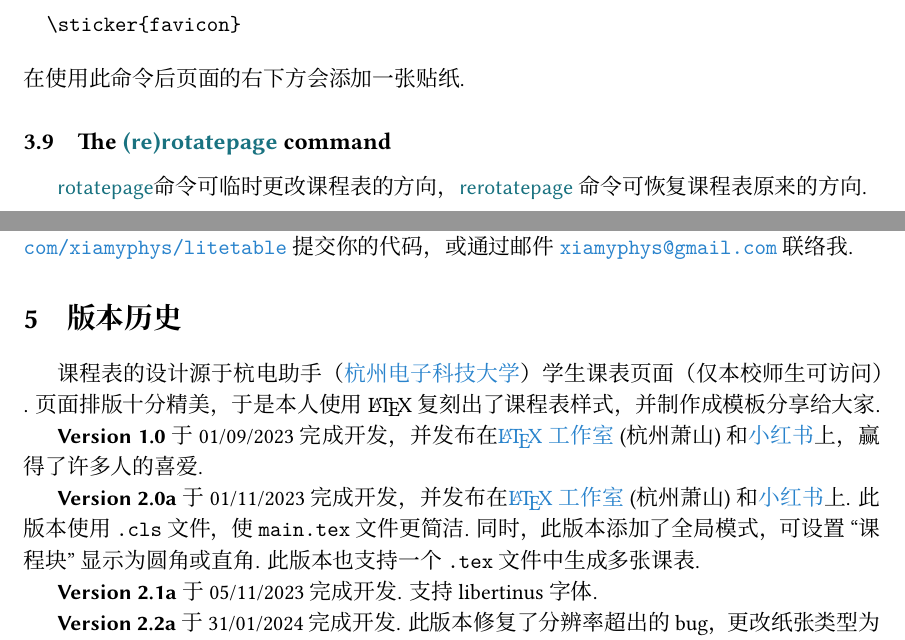
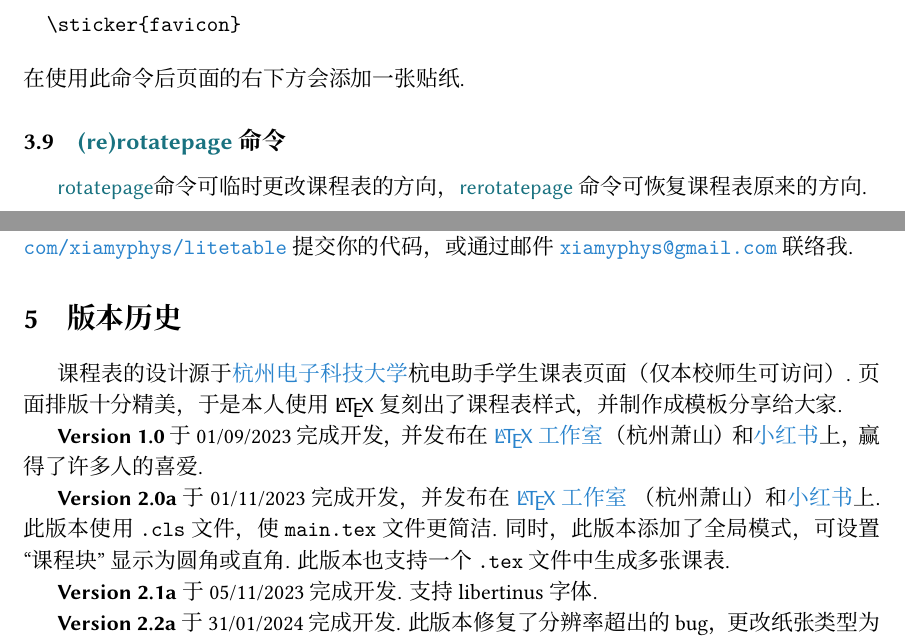
Before and after one commit to xiamyphys/litetable, a LaTeX paper (doc/litetable-cn.tex): two parts of pages 5 and 6 of 10, joined at a grey line, cut so that both start at the same text. Compiled offline with XeLaTeX; a missing font is replaced by an installed copy or a similar font.

Commit message:
Update the cn document

```diff
--- a/doc/litetable-cn.tex
+++ b/doc/litetable-cn.tex
@@ -49,7 +49,7 @@
 \yyyymmdddate
 \date{\today}
 \affil{\href{mailto:xiamyphys@gmail.com}{\texttt{xiamyphys@gmail.com}}}
-\date{\today\quad Version 2.3a\thanks{%
+\date{\today\quad Version 2.4a\thanks{%
   \url{https://github.com/xiamyphys/litetable}}}
 \begin{document}
 \maketitle
@@ -207,7 +207,7 @@
 \end{verbatim}
 在使用此命令后页面的右下方会添加一张贴纸.
 
-\subsection{The \cmd{(re)rotatepage} command}
+\subsection{\cmd{(re)rotatepage} 命令}
 \cmd{rotatepage}命令可临时更改课程表的方向，\cmd{rerotatepage} 命令可恢复课程表原来的方向.
 
 \section{已知问题：分辨率溢出}
@@ -223,11 +223,11 @@
 
 \section{版本历史}
 
-课程表的设计源于杭电助手（\href{https://www.hdu.edu.cn}{杭州电子科技大学}）学生课表页面（仅本校师生可访问）. 页面排版十分精美，于是本人使用\LaTeX{} 复刻出了课程表样式，并制作成模板分享给大家.
+课程表的设计源于\href{https://www.hdu.edu.cn}{杭州电子科技大学}杭电助手学生课表页面（仅本校师生可访问）. 页面排版十分精美，于是本人使用 \textsf{\LaTeX{}} 复刻出了课程表样式，并制作成模板分享给大家.
 
-\textsf{\bfseries Version 1.0} 于01/09/2023完成开发，并发布在\href{https://www.latexstudio.net/index/details/index/mid/3625.html}{\LaTeX{}工作室} (杭州萧山)和\href{http://xhslink.com/od7Ycw}{小红书}上，赢得了许多人的喜爱.
+\textsf{\bfseries Version 1.0} 于01/09/2023完成开发，并发布在 \href{https://www.latexstudio.net/index/details/index/mid/3625.html}{\textsf{\LaTeX}工作室} （杭州萧山）和\href{http://xhslink.com/od7Ycw}{小红书}上，赢得了许多人的喜爱.
 
-\textsf{\bfseries Version 2.0a}于01/11/2023完成开发，并发布在\href{https://www.latexstudio.net/index/details/index/mid/3636.html}{\LaTeX{}工作室} (杭州萧山)和\href{http://xhslink.com/od7Ycw}{小红书}上. 此版本使用 \verb|.cls| 文件，使 \verb|main.tex| 文件更简洁. 同时，此版本添加了全局模式，可设置 ``课程块'' 显示为圆角或直角. 此版本也支持一个 \verb|.tex| 文件中生成多张课表.
+\textsf{\bfseries Version 2.0a}于01/11/2023完成开发，并发布在 \href{https://www.latexstudio.net/index/details/index/mid/3636.html}{\textsf{\LaTeX}工作室} （杭州萧山）和\href{http://xhslink.com/od7Ycw}{小红书}上. 此版本使用 \verb|.cls| 文件，使 \verb|main.tex| 文件更简洁. 同时，此版本添加了全局模式，可设置 ``课程块'' 显示为圆角或直角. 此版本也支持一个 \verb|.tex| 文件中生成多张课表.
 
 \textsf{\bfseries Version 2.1a} 于05/11/2023完成开发. 支持 libertinus 字体.
 
```
Also changed, not shown: doc/litetable-cn.pdf, doc/litetable-demo.pdf, doc/litetable-cn.tex (2 more changed lines).
